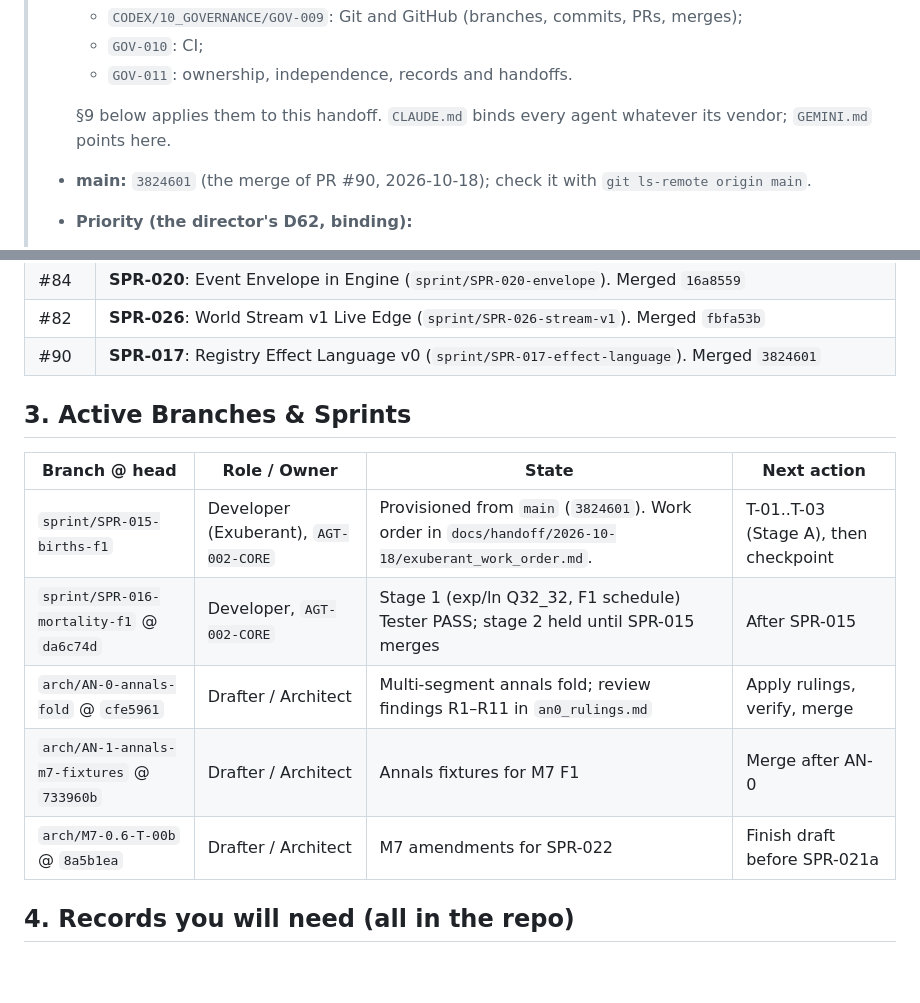
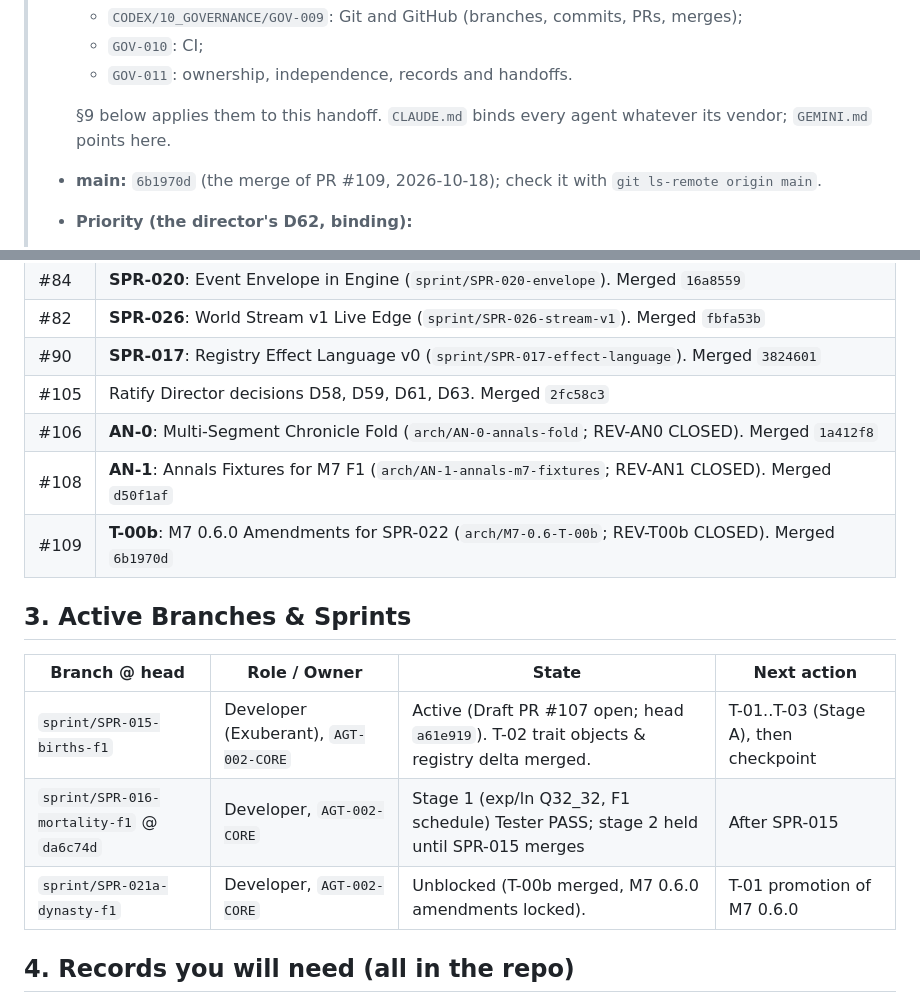
Before and after one commit to BigRigVibeCoder/Rehoboam, a Markdown page: HANDOFF.md, 2 parts joined by grey strips. Rendered like a GitHub page; blank space fills up the shorter version.

Commit message:
docs(handoff): update HANDOFF.md with AN-0, AN-1, and T-00b merges [C0]

```diff
--- a/HANDOFF.md
+++ b/HANDOFF.md
@@ -8,7 +8,7 @@
 >   - `GOV-011`: ownership, independence, records and handoffs.
 >
 >   §9 below applies them to this handoff. `CLAUDE.md` binds every agent whatever its vendor; `GEMINI.md` points here.
-> - **main:** `3824601` (the merge of PR #90, 2026-10-18); check it with `git ls-remote origin main`.
+> - **main:** `6b1970d` (the merge of PR #109, 2026-10-18); check it with `git ls-remote origin main`.
 > - **Priority (the director's D62, binding):**
 >   - **P1:** the engine core (P1a "Bloodlines", gate G1a), which wins every contention for CI minutes, review time and merge slots.
 >   - **P2:** the voxel viewer lane.
@@ -62,16 +62,18 @@
 | #84 | **SPR-020**: Event Envelope in Engine (`sprint/SPR-020-envelope`). Merged `16a8559` |
 | #82 | **SPR-026**: World Stream v1 Live Edge (`sprint/SPR-026-stream-v1`). Merged `fbfa53b` |
 | #90 | **SPR-017**: Registry Effect Language v0 (`sprint/SPR-017-effect-language`). Merged `3824601` |
+| #105 | Ratify Director decisions D58, D59, D61, D63. Merged `2fc58c3` |
+| #106 | **AN-0**: Multi-Segment Chronicle Fold (`arch/AN-0-annals-fold`; REV-AN0 CLOSED). Merged `1a412f8` |
+| #108 | **AN-1**: Annals Fixtures for M7 F1 (`arch/AN-1-annals-m7-fixtures`; REV-AN1 CLOSED). Merged `d50f1af` |
+| #109 | **T-00b**: M7 0.6.0 Amendments for SPR-022 (`arch/M7-0.6-T-00b`; REV-T00b CLOSED). Merged `6b1970d` |
 
 ## 3. Active Branches & Sprints
 
 | Branch @ head | Role / Owner | State | Next action |
 |---|---|---|---|
-| `sprint/SPR-015-births-f1` | Developer (Exuberant), `AGT-002-CORE` | Provisioned from `main` (`3824601`). Work order in `docs/handoff/2026-10-18/exuberant_work_order.md`. | T-01..T-03 (Stage A), then checkpoint |
+| `sprint/SPR-015-births-f1` | Developer (Exuberant), `AGT-002-CORE` | Active (Draft PR #107 open; head `a61e919`). T-02 trait objects & registry delta merged. | T-01..T-03 (Stage A), then checkpoint |
 | `sprint/SPR-016-mortality-f1` @ `da6c74d` | Developer, `AGT-002-CORE` | Stage 1 (exp/ln Q32_32, F1 schedule) Tester PASS; stage 2 held until SPR-015 merges | After SPR-015 |
-| `arch/AN-0-annals-fold` @ `cfe5961` | Drafter / Architect | Multi-segment annals fold; review findings R1–R11 in `an0_rulings.md` | Apply rulings, verify, merge |
-| `arch/AN-1-annals-m7-fixtures` @ `733960b` | Drafter / Architect | Annals fixtures for M7 F1 | Merge after AN-0 |
-| `arch/M7-0.6-T-00b` @ `8a5b1ea` | Drafter / Architect | M7 amendments for SPR-022 | Finish draft before SPR-021a |
+| `sprint/SPR-021a-dynasty-f1` | Developer, `AGT-002-CORE` | Unblocked (T-00b merged, M7 0.6.0 amendments locked). | T-01 promotion of M7 0.6.0 |
 
 ## 4. Records you will need (all in the repo)
 
```
